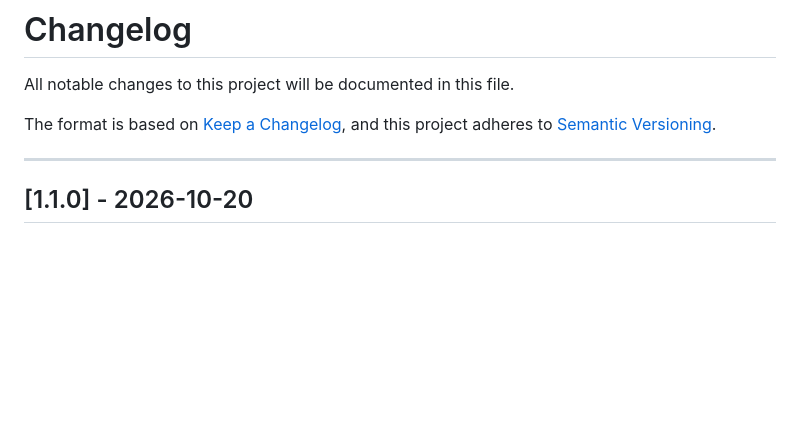
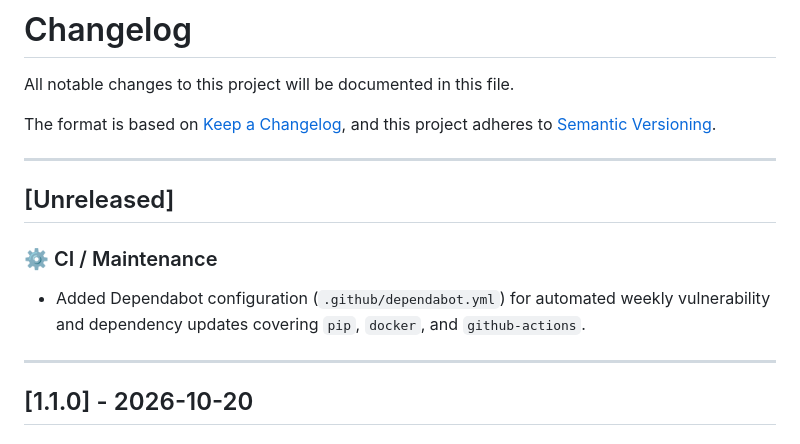
Before and after one commit to Saetron/comfyui-web-frontend, a Markdown page: CHANGELOG.md, the part around the change. Rendered like a GitHub page; blank space fills up the shorter version.

Commit message:
docs: document dependabot config in CHANGELOG.md [Unreleased]

```diff
--- a/CHANGELOG.md
+++ b/CHANGELOG.md
@@ -4,6 +4,13 @@ All notable changes to this project will be documented in this file.
 
 The format is based on [Keep a Changelog](https://keepachangelog.com/en/1.0.0/),
 and this project adheres to [Semantic Versioning](https://semver.org/spec/v2.0.0.html).
+
+---
+
+## [Unreleased]
+
+### ⚙️ CI / Maintenance
+- Added Dependabot configuration (`.github/dependabot.yml`) for automated weekly vulnerability and dependency updates covering `pip`, `docker`, and `github-actions`.
 
 ---
 
```
